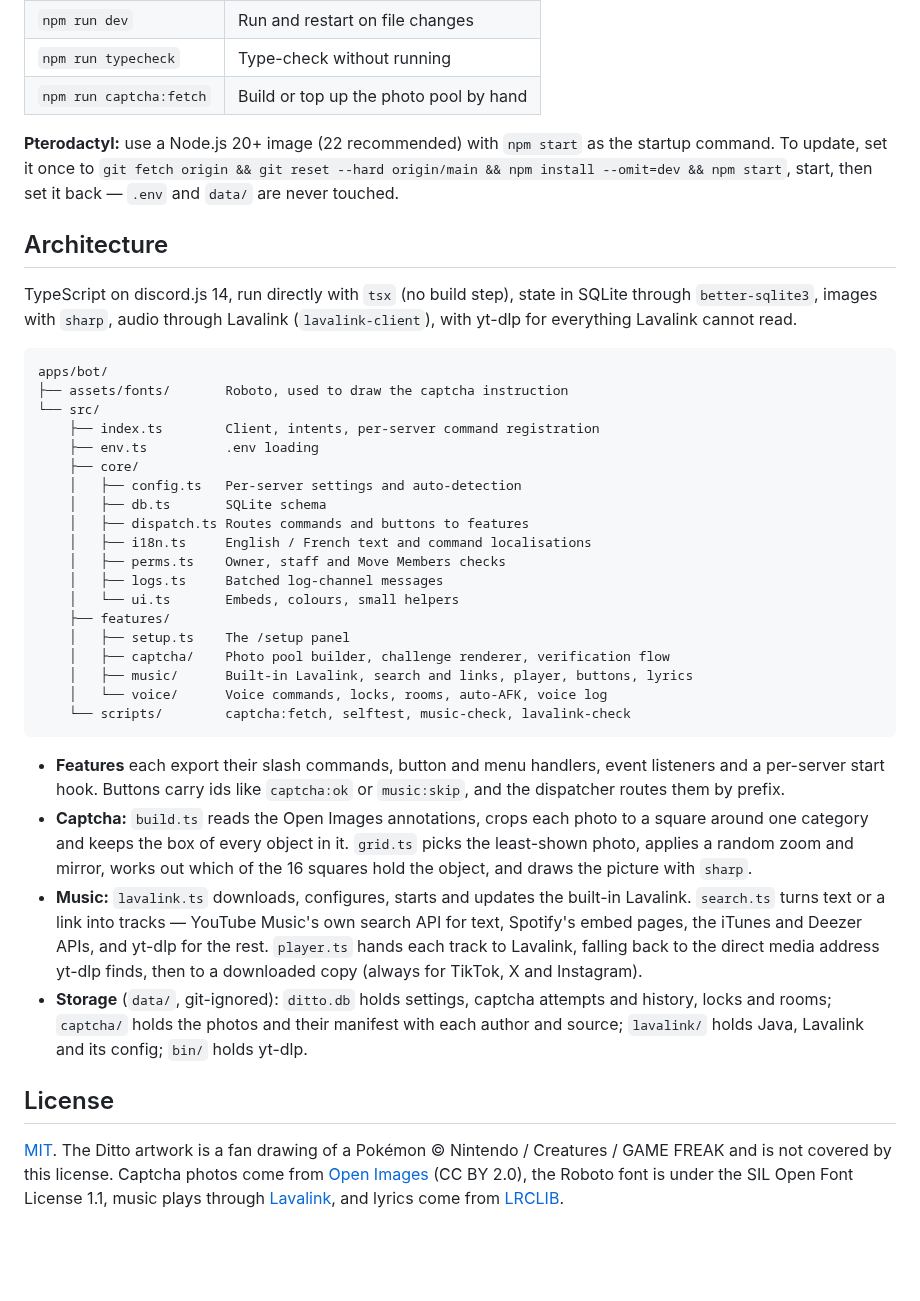
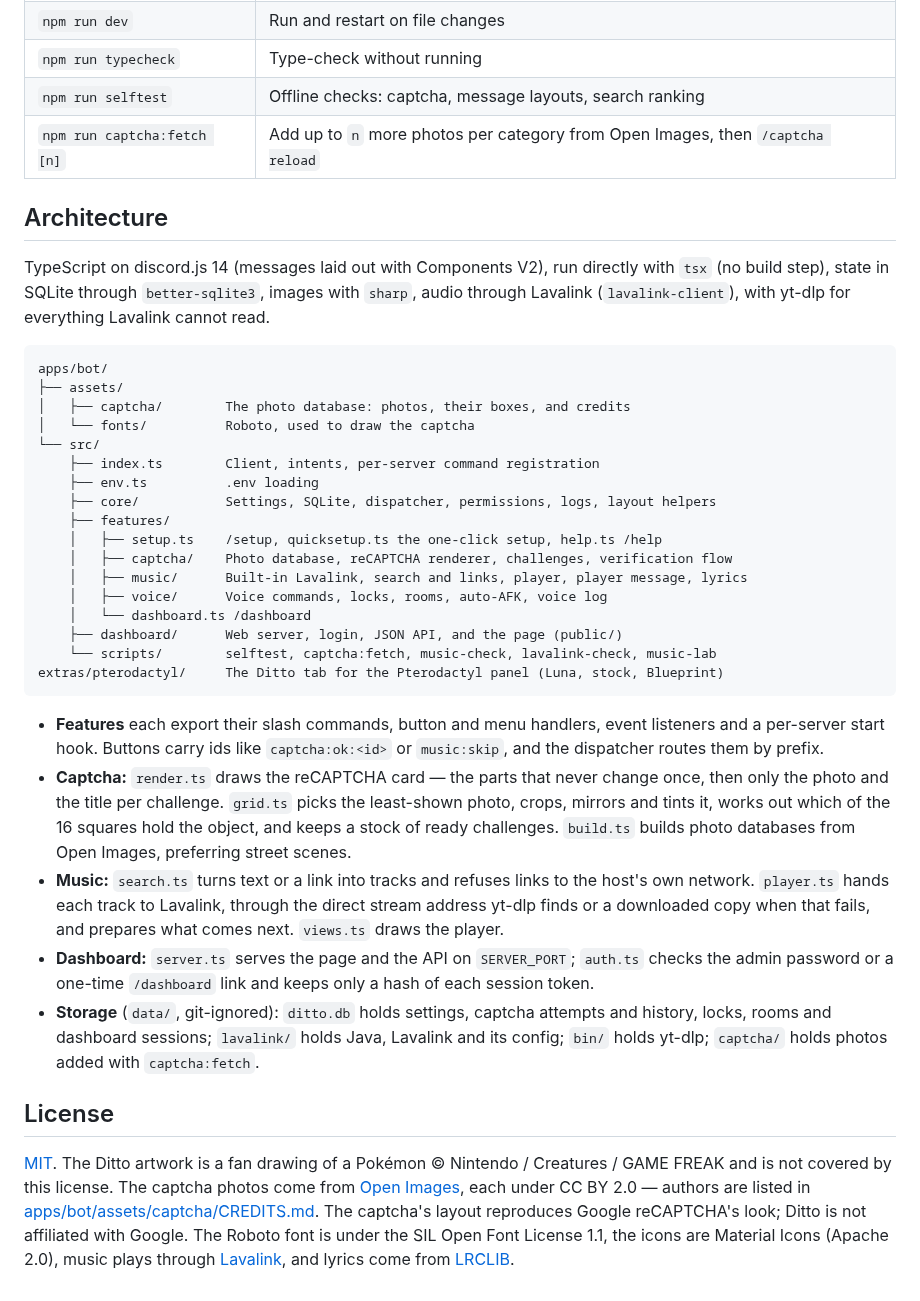
Before and after one commit to da0t-exe/Ditto, a Markdown page: README.md, the part around one of its changes. Drawn GitHub-style; blank space fills up the shorter version.

````diff
--- a/README.md
+++ b/README.md
@@ -170,65 +199,65 @@ or newer (Debian 12, Ubuntu 22.04 and later).
 | `npm start` | Run the bot |
 | `npm run dev` | Run and restart on file changes |
 | `npm run typecheck` | Type-check without running |
-| `npm run captcha:fetch` | Build or top up the photo pool by hand |
-
-**Pterodactyl:** use a Node.js 20+ image (22 recommended) with `npm start` as
-the startup command. To update, set it once to
-`git fetch origin && git reset --hard origin/main && npm install --omit=dev && npm start`,
-start, then set it back — `.env` and `data/` are never touched.
+| `npm run selftest` | Offline checks: captcha, message layouts, search ranking |
+| `npm run captcha:fetch [n]` | Add up to `n` more photos per category from Open Images, then `/captcha reload` |
 
 ## Architecture
 
-TypeScript on discord.js 14, run directly with `tsx` (no build step), state in
-SQLite through `better-sqlite3`, images with `sharp`, audio through
-Lavalink (`lavalink-client`), with yt-dlp for everything Lavalink cannot read.
+TypeScript on discord.js 14 (messages laid out with Components V2), run directly
+with `tsx` (no build step), state in SQLite through `better-sqlite3`, images with
+`sharp`, audio through Lavalink (`lavalink-client`), with yt-dlp for everything
+Lavalink cannot read.
 
 ```
 apps/bot/
-├── assets/fonts/       Roboto, used to draw the captcha instruction
+├── assets/
+│   ├── captcha/        The photo database: photos, their boxes, and credits
+│   └── fonts/          Roboto, used to draw the captcha
 └── src/
     ├── index.ts        Client, intents, per-server command registration
     ├── env.ts          .env loading
-    ├── core/
-    │   ├── config.ts   Per-server settings and auto-detection
-    │   ├── db.ts       SQLite schema
-    │   ├── dispatch.ts Routes commands and buttons to features
-    │   ├── i18n.ts     English / French text and command localisations
-    │   ├── perms.ts    Owner, staff and Move Members checks
-    │   ├── logs.ts     Batched log-channel messages
-    │   └── ui.ts       Embeds, colours, small helpers
+    ├── core/           Settings, SQLite, dispatcher, permissions, logs, layout helpers
     ├── features/
-    │   ├── setup.ts    The /setup panel
-    │   ├── captcha/    Photo pool builder, challenge renderer, verification flow
-    │   ├── music/      Built-in Lavalink, search and links, player, buttons, lyrics
-    │   └── voice/      Voice commands, locks, rooms, auto-AFK, voice log
-    └── scripts/        captcha:fetch, selftest, music-check, lavalink-check
+    │   ├── setup.ts    /setup, quicksetup.ts the one-click setup, help.ts /help
+    │   ├── captcha/    Photo database, reCAPTCHA renderer, challenges, verification flow
+    │   ├── music/      Built-in Lavalink, search and links, player, player message, lyrics
+    │   ├── voice/      Voice commands, locks, rooms, auto-AFK, voice log
+    │   └── dashboard.ts /dashboard
+    ├── dashboard/      Web server, login, JSON API, and the page (public/)
+    └── scripts/        selftest, captcha:fetch, music-check, lavalink-check, music-lab
+extras/pterodactyl/     The Ditto tab for the Pterodactyl panel (Luna, stock, Blueprint)
 ```
 
-- **Features** each export their slash commands, button and menu handlers,
-  event listeners and a per-server start hook. Buttons carry ids like
-  `captcha:ok` or `music:skip`, and the dispatcher routes them by prefix.
-- **Captcha:** `build.ts` reads the Open Images annotations, crops each photo
-  to a square around one category and keeps the box of every object in it.
-  `grid.ts` picks the least-shown photo, applies a random zoom and mirror,
-  works out which of the 16 squares hold the object, and draws the picture with
-  `sharp`.
-- **Music:** `lavalink.ts` downloads, configures, starts and updates the
-  built-in Lavalink. `search.ts` turns text or a link into tracks — YouTube
-  Music's own search API for text, Spotify's embed pages, the iTunes and
-  Deezer APIs, and yt-dlp for the rest. `player.ts` hands each track to
-  Lavalink, falling back to the direct media address yt-dlp finds, then to a
-  downloaded copy (always for TikTok, X and Instagram).
-- **Storage** (`data/`, git-ignored): `ditto.db` holds settings, captcha
-  attempts and history, locks and rooms; `captcha/` holds the photos and their
-  manifest with each author and source; `lavalink/` holds Java, Lavalink and
-  its config; `bin/` holds yt-dlp.
+- **Features** each export their slash commands, button and menu handlers, event
+  listeners and a per-server start hook. Buttons carry ids like `captcha:ok:<id>`
+  or `music:skip`, and the dispatcher routes them by prefix.
+- **Captcha:** `render.ts` draws the reCAPTCHA card — the parts that never change
+  once, then only the photo and the title per challenge. `grid.ts` picks the
+  least-shown photo, crops, mirrors and tints it, works out which of the 16 squares
+  hold the object, and keeps a stock of ready challenges. `build.ts` builds photo
+  databases from Open Images, preferring street scenes.
+- **Music:** `search.ts` turns text or a link into tracks and refuses links to the
+  host's own network. `player.ts` hands each track to Lavalink, through the direct
+  stream address yt-dlp finds or a downloaded copy when that fails, and prepares
+  what comes next. `views.ts` draws the player.
+- **Dashboard:** `server.ts` serves the page and the API on `SERVER_PORT`;
+  `auth.ts` checks the admin password or a one-time `/dashboard` link and keeps
+  only a hash of each session token.
+- **Storage** (`data/`, git-ignored): `ditto.db` holds settings, captcha attempts
+  and history, locks, rooms and dashboard sessions; `lavalink/` holds Java,
+  Lavalink and its config; `bin/` holds yt-dlp; `captcha/` holds photos added with
+  `captcha:fetch`.
 
 ## License
 
 [MIT](LICENSE). The Ditto artwork is a fan drawing of a Pokémon © Nintendo /
-Creatures / GAME FREAK and is not covered by this license. Captcha photos come
-from [Open Images](https://storage.googleapis.com/openimages/web/index.html)
-(CC BY 2.0), the Roboto font is under the SIL Open Font License 1.1, music
-plays through [Lavalink](https://github.com/lavalink-devs/Lavalink), and
-lyrics come from [LRCLIB](https://lrclib.net).
+Creatures / GAME FREAK and is not covered by this license. The captcha photos come
+from [Open Images](https://storage.googleapis.com/openimages/web/index.html), each
+under CC BY 2.0 — authors are listed in
+[apps/bot/assets/captcha/CREDITS.md](apps/bot/assets/captcha/CREDITS.md). The
+captcha's layout reproduces Google reCAPTCHA's look; Ditto is not affiliated with
+Google. The Roboto font is under the SIL Open Font License 1.1, the icons are
+Material Icons (Apache 2.0), music plays through
+[Lavalink](https://github.com/lavalink-devs/Lavalink), and lyrics come from
+[LRCLIB](https://lrclib.net).
````
Also changed, not shown: other parts of README.md (+112 -83 lines), assets/preview-captcha.jpg (added), assets/preview-dashboard.jpg (added), 1 other file.
